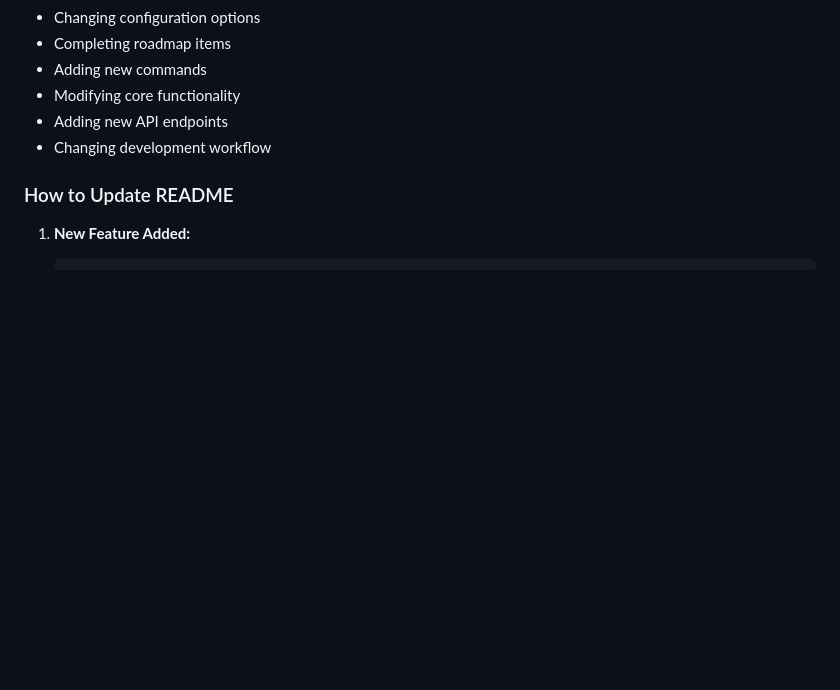
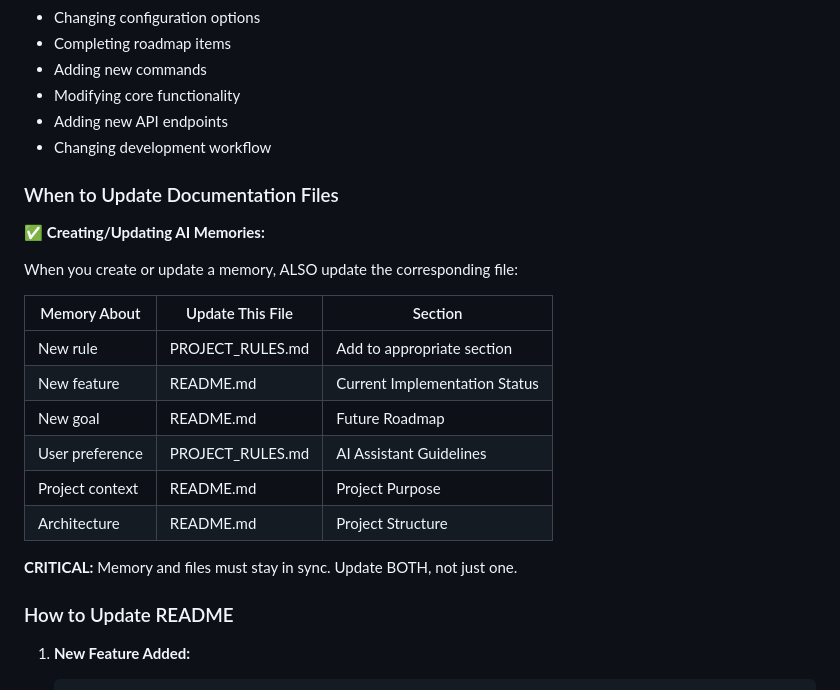
Before and after one commit to brijeshkamani11/whatsapp-bot, a Markdown page: CONTRIBUTING.md, the part around the change. Drawn GitHub-style; blank space fills up the shorter version.

```diff
--- a/CONTRIBUTING.md
+++ b/CONTRIBUTING.md
@@ -18,6 +18,23 @@
 - Modifying core functionality
 - Adding new API endpoints
 - Changing development workflow
+
+### When to Update Documentation Files
+
+✅ **Creating/Updating AI Memories:**
+
+When you create or update a memory, ALSO update the corresponding file:
+
+| Memory About | Update This File | Section |
+|--------------|------------------|---------|
+| New rule | PROJECT_RULES.md | Add to appropriate section |
+| New feature | README.md | Current Implementation Status |
+| New goal | README.md | Future Roadmap |
+| User preference | PROJECT_RULES.md | AI Assistant Guidelines |
+| Project context | README.md | Project Purpose |
+| Architecture | README.md | Project Structure |
+
+**CRITICAL:** Memory and files must stay in sync. Update BOTH, not just one.
 
 ### How to Update README
 
```
Also changed, not shown: .windsurf/README_ENFORCEMENT.md (+16 -0 lines), PROJECT_RULES.md (+12 -0 lines).
